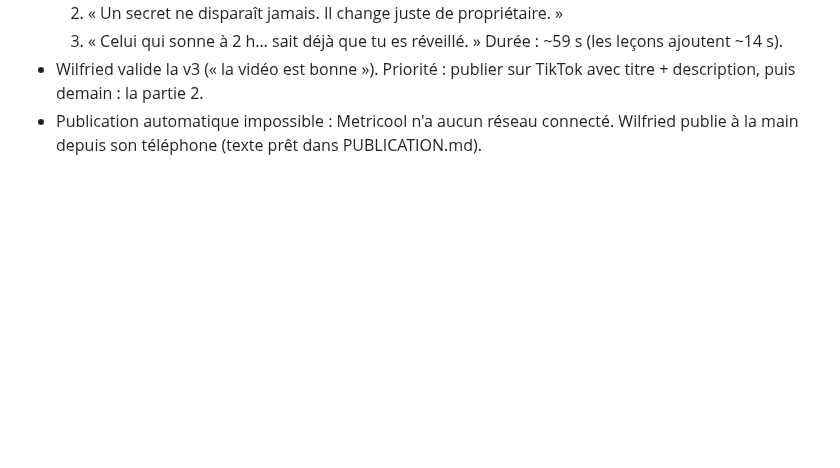
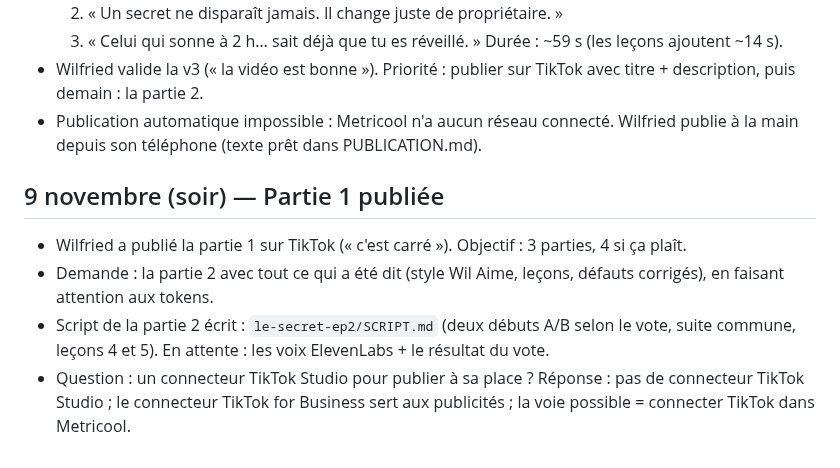
Before and after one commit to gamshy444-lgtm/appliactions-gpme, a Markdown page: tiktok/JOURNAL.md, the part around the change. Drawn GitHub-style; blank space fills up the shorter version.

Commit message:
TikTok: script de la partie 2
Co-Authored-By: Claude Opus 5.5 <noreply@anthropic.com>
Claude-Session: https://claude.ai/code/session_01FvAvKc7eJRH1LtVzfUNhkB

```diff
--- a/tiktok/JOURNAL.md
+++ b/tiktok/JOURNAL.md
@@ -73,3 +73,9 @@ Tout ce qui a été dit et décidé, dans l'ordre. On s'en sert pour réviser en
   Durée : ~59 s (les leçons ajoutent ~14 s).
 - Wilfried valide la v3 (« la vidéo est bonne »). Priorité : publier sur TikTok avec titre + description, puis demain : la partie 2.
 - Publication automatique impossible : Metricool n'a aucun réseau connecté. Wilfried publie à la main depuis son téléphone (texte prêt dans PUBLICATION.md).
+
+## 9 novembre (soir) — Partie 1 publiée
+- Wilfried a publié la partie 1 sur TikTok (« c'est carré »). Objectif : 3 parties, 4 si ça plaît.
+- Demande : la partie 2 avec tout ce qui a été dit (style Wil Aime, leçons, défauts corrigés), en faisant attention aux tokens.
+- Script de la partie 2 écrit : `le-secret-ep2/SCRIPT.md` (deux débuts A/B selon le vote, suite commune, leçons 4 et 5). En attente : les voix ElevenLabs + le résultat du vote.
+- Question : un connecteur TikTok Studio pour publier à sa place ? Réponse : pas de connecteur TikTok Studio ; le connecteur TikTok for Business sert aux publicités ; la voie possible = connecter TikTok dans Metricool.
```
Also changed, not shown: tiktok/le-secret-ep2/SCRIPT.md (added, +28 -0 lines).
